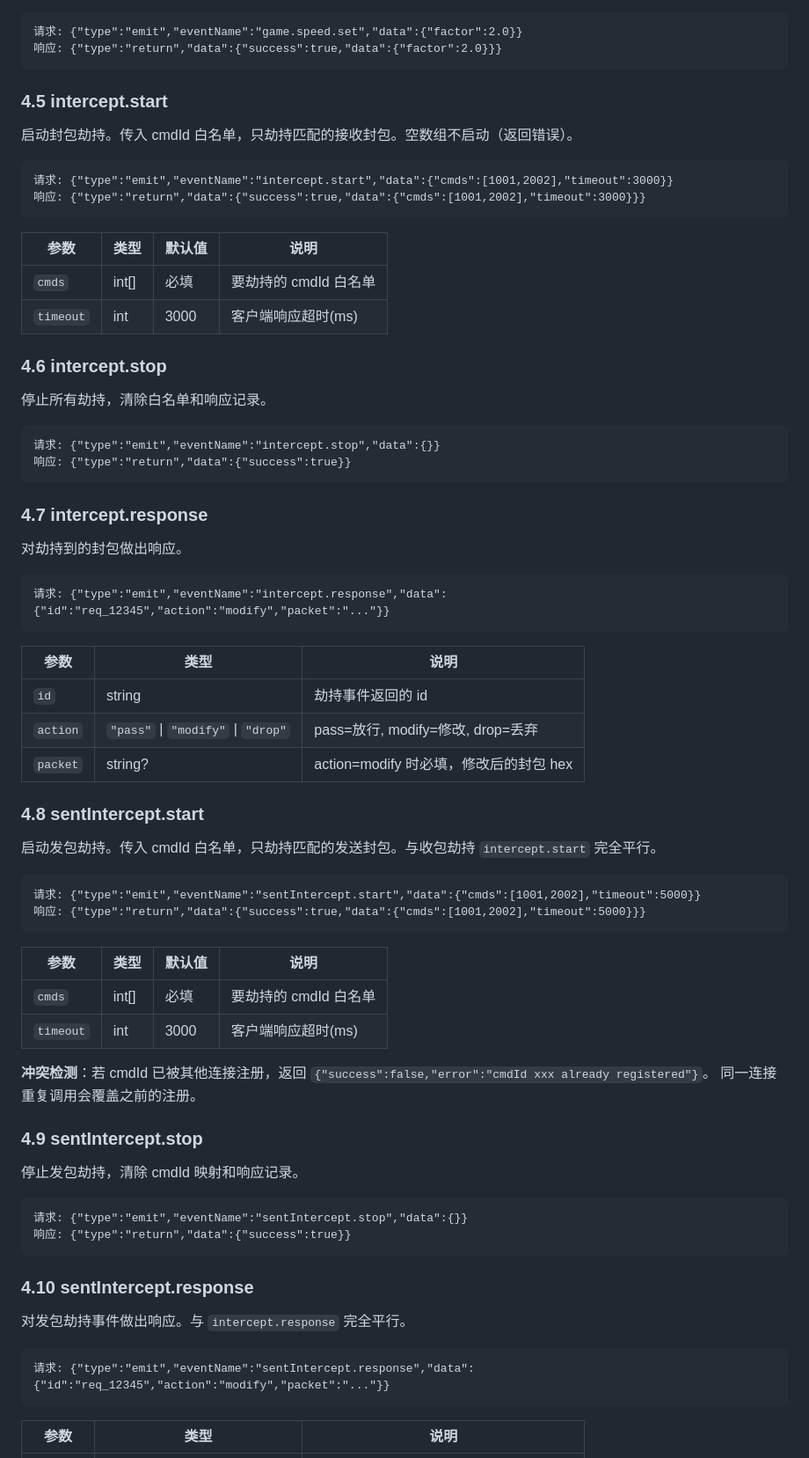
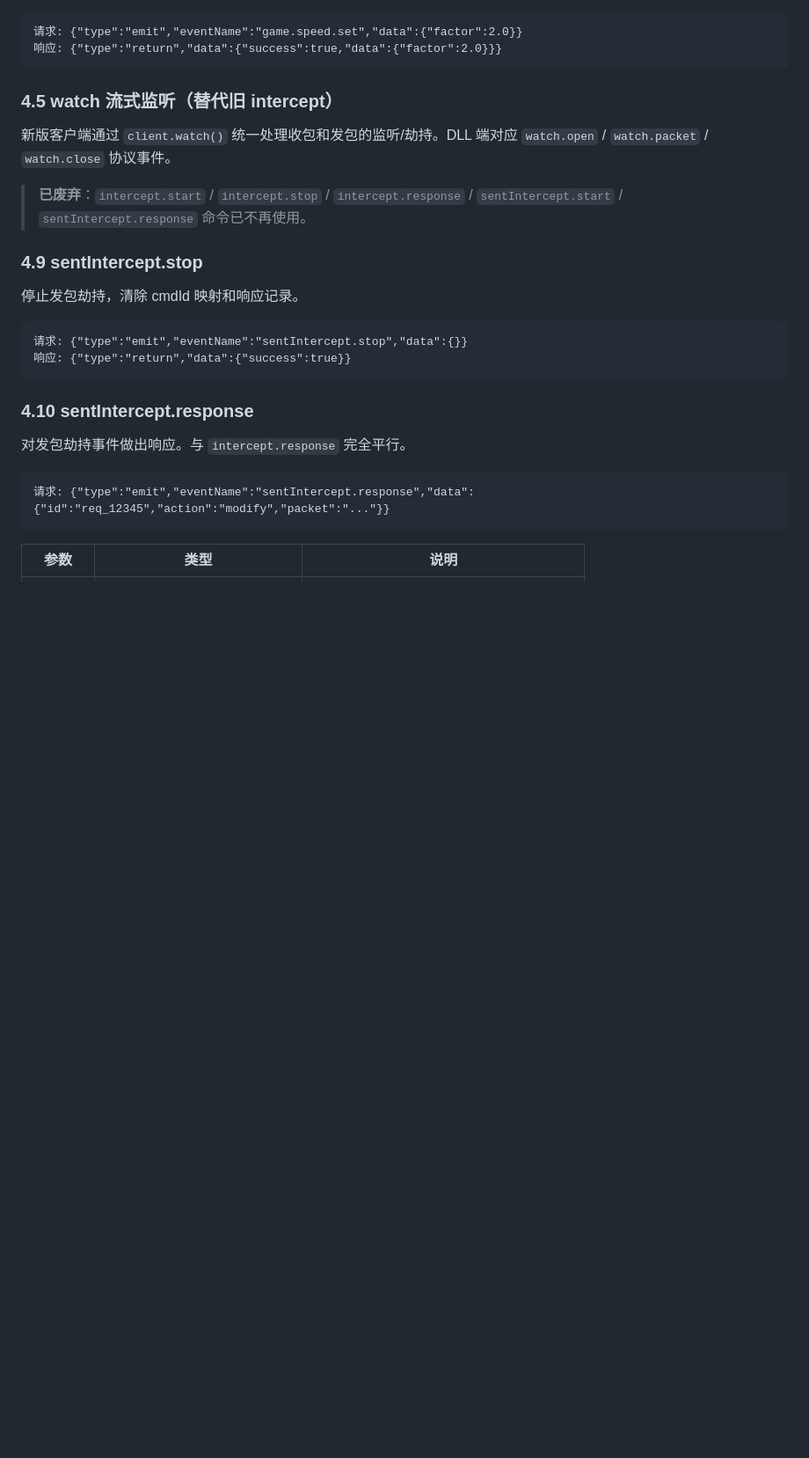
Before and after one commit to Matchman33/seer_eyou, a Markdown page: docs/dll-arch.md, the part around the change. Shown at 88% size. GitHub-like rendering; blank space fills up the shorter version.

````diff
--- a/docs/dll-arch.md
+++ b/docs/dll-arch.md
@@ -156,59 +156,11 @@ Client → DLL: {"type":"emit","eventName":"_protocol_version","data":{"version"
 响应: {"type":"return","data":{"success":true,"data":{"factor":2.0}}}
 ```
 
-### 4.5 intercept.start
+### 4.5 watch 流式监听（替代旧 intercept）
 
-启动封包劫持。传入 cmdId 白名单，只劫持匹配的接收封包。空数组不启动（返回错误）。
+新版客户端通过 `client.watch()` 统一处理收包和发包的监听/劫持。DLL 端对应 `watch.open` / `watch.packet` / `watch.close` 协议事件。
 
-```
-请求: {"type":"emit","eventName":"intercept.start","data":{"cmds":[1001,2002],"timeout":3000}}
-响应: {"type":"return","data":{"success":true,"data":{"cmds":[1001,2002],"timeout":3000}}}
-```
-
-| 参数 | 类型 | 默认值 | 说明 |
-|------|------|--------|------|
-| `cmds` | int[] | 必填 | 要劫持的 cmdId 白名单 |
-| `timeout` | int | 3000 | 客户端响应超时(ms) |
-
-### 4.6 intercept.stop
-
-停止所有劫持，清除白名单和响应记录。
-
-```
-请求: {"type":"emit","eventName":"intercept.stop","data":{}}
-响应: {"type":"return","data":{"success":true}}
-```
-
-### 4.7 intercept.response
-
-对劫持到的封包做出响应。
-
-```
-请求: {"type":"emit","eventName":"intercept.response","data":{"id":"req_12345","action":"modify","packet":"..."}}
-```
-
-| 参数 | 类型 | 说明 |
-|------|------|------|
-| `id` | string | 劫持事件返回的 id |
-| `action` | `"pass"` \| `"modify"` \| `"drop"` | pass=放行, modify=修改, drop=丢弃 |
-| `packet` | string? | action=modify 时必填，修改后的封包 hex |
-
-### 4.8 sentIntercept.start
-
-启动发包劫持。传入 cmdId 白名单，只劫持匹配的发送封包。与收包劫持 `intercept.start` 完全平行。
-
-```
-请求: {"type":"emit","eventName":"sentIntercept.start","data":{"cmds":[1001,2002],"timeout":5000}}
-响应: {"type":"return","data":{"success":true,"data":{"cmds":[1001,2002],"timeout":5000}}}
-```
-
-| 参数 | 类型 | 默认值 | 说明 |
-|------|------|--------|------|
-| `cmds` | int[] | 必填 | 要劫持的 cmdId 白名单 |
-| `timeout` | int | 3000 | 客户端响应超时(ms) |
-
-**冲突检测**：若 cmdId 已被其他连接注册，返回 `{"success":false,"error":"cmdId xxx already registered"}`。
-同一连接重复调用会覆盖之前的注册。
+> **已废弃**：`intercept.start` / `intercept.stop` / `intercept.response` / `sentIntercept.start` / `sentIntercept.response` 命令已不再使用。
 
 ### 4.9 sentIntercept.stop
 
````
Also changed, not shown: docs/plugin-dev.md (+99 -60 lines).
